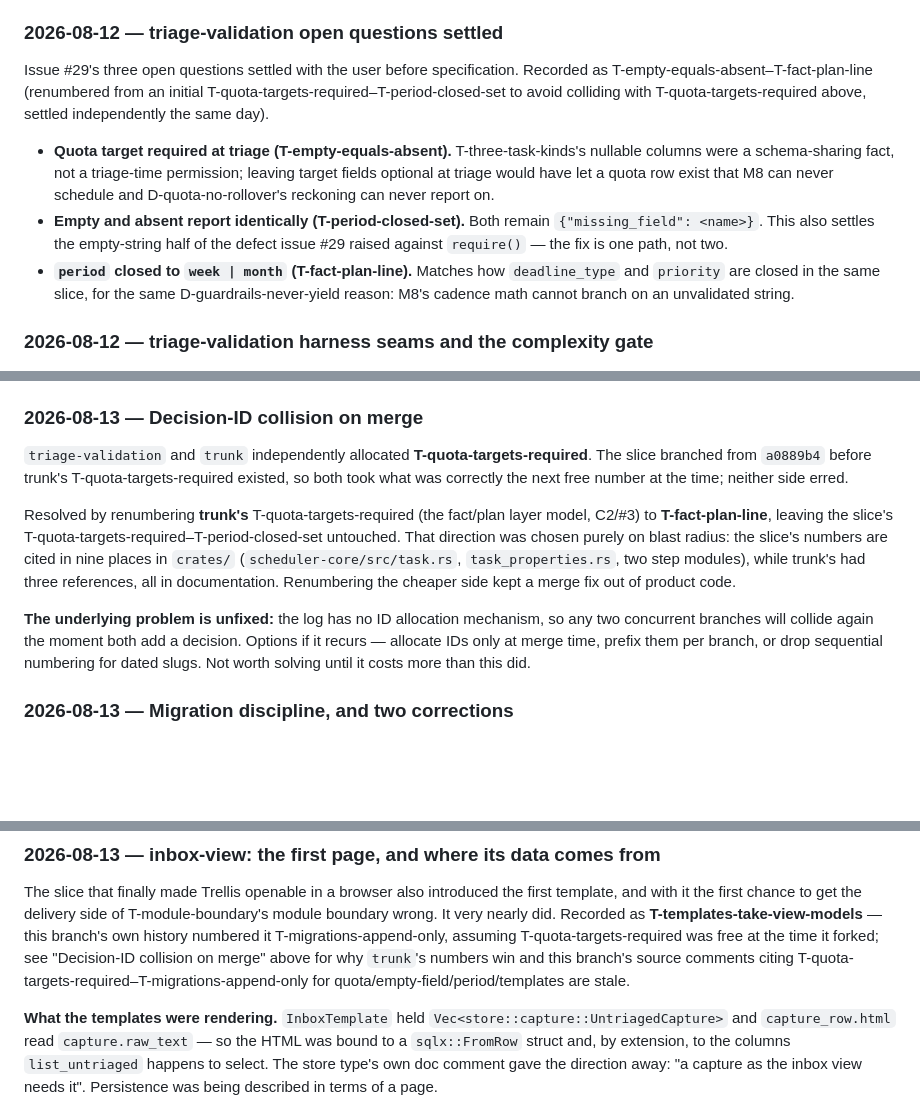
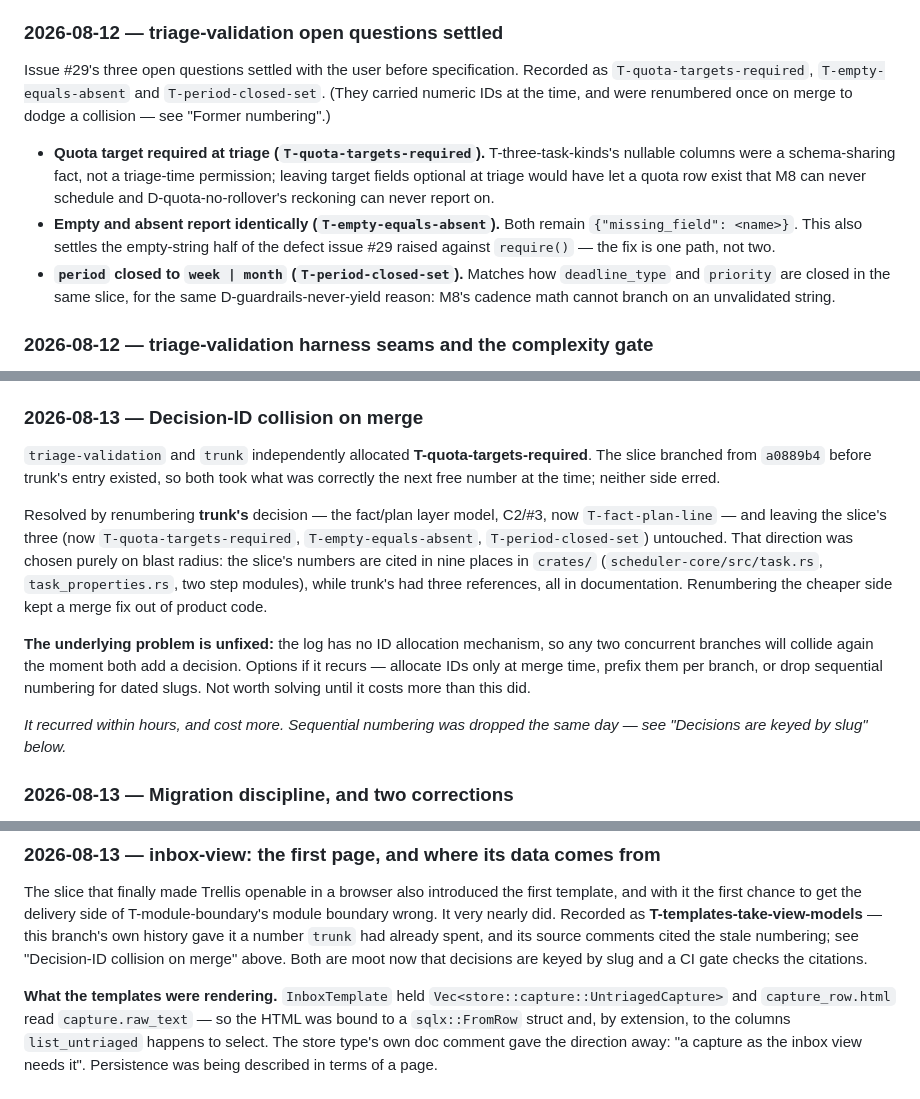
Before and after one commit to garrell-tech-solutions/trellis, a Markdown page: docs/decisions.md, 3 parts joined by grey strips. GitHub-like rendering; blank space fills up the shorter version.

Commit message:
By PM. Repair version notes corrupted by the slug substitution
The slug rename was applied blindly, including to passages that are ABOUT the
numbering. Three came out self-contradictory, and the worst -- the
triage-validation open-questions entry -- labelled each of its three decisions
with a slug that is now a different real decision. That is precisely the
failure mode slugs were adopted to prevent, reintroduced by the migration
itself.

Historical narratives about numbers are reworded to not depend on them.
Verified: every T-/D-/R- slug cited anywhere in the file resolves to a real
row, and no slug ranges survive.

Found by the citation-migration agent, which flagged it rather than
propagating it.

```diff
--- a/docs/decisions.md
+++ b/docs/decisions.md
@@ -314,17 +314,18 @@ for a criterion whose terms are undefined.
 ### 2026-08-12 — triage-validation open questions settled
 
 Issue #29's three open questions settled with the user before specification.
-Recorded as T-empty-equals-absent–T-fact-plan-line (renumbered from an initial T-quota-targets-required–T-period-closed-set to avoid colliding
-with T-quota-targets-required above, settled independently the same day).
+Recorded as `T-quota-targets-required`, `T-empty-equals-absent` and
+`T-period-closed-set`. (They carried numeric IDs at the time, and were
+renumbered once on merge to dodge a collision — see "Former numbering".)
 
-- **Quota target required at triage (T-empty-equals-absent).** T-three-task-kinds's nullable columns were a
+- **Quota target required at triage (`T-quota-targets-required`).** T-three-task-kinds's nullable columns were a
   schema-sharing fact, not a triage-time permission; leaving target fields
   optional at triage would have let a quota row exist that M8 can never
   schedule and D-quota-no-rollover's reckoning can never report on.
-- **Empty and absent report identically (T-period-closed-set).** Both remain
+- **Empty and absent report identically (`T-empty-equals-absent`).** Both remain
   `{"missing_field": <name>}`. This also settles the empty-string half of the
   defect issue #29 raised against `require()` — the fix is one path, not two.
-- **`period` closed to `week | month` (T-fact-plan-line).** Matches how `deadline_type` and
+- **`period` closed to `week | month` (`T-period-closed-set`).** Matches how `deadline_type` and
   `priority` are closed in the same slice, for the same D-guardrails-never-yield reason: M8's cadence
   math cannot branch on an unvalidated string.
 
@@ -395,11 +396,13 @@ coverage.
 ### 2026-08-13 — Decision-ID collision on merge
 
 `triage-validation` and `trunk` independently allocated **T-quota-targets-required**. The slice
-branched from `a0889b4` before trunk's T-quota-targets-required existed, so both took what was
+branched from `a0889b4` before trunk's entry existed, so both took what was
 correctly the next free number at the time; neither side erred.
 
-Resolved by renumbering **trunk's** T-quota-targets-required (the fact/plan layer model, C2/#3) to
-**T-fact-plan-line**, leaving the slice's T-quota-targets-required–T-period-closed-set untouched. That direction was chosen purely
+Resolved by renumbering **trunk's** decision — the fact/plan layer model, C2/#3,
+now `T-fact-plan-line` — and leaving the slice's three (now
+`T-quota-targets-required`, `T-empty-equals-absent`, `T-period-closed-set`)
+untouched. That direction was chosen purely
 on blast radius: the slice's numbers are cited in nine places in `crates/`
 (`scheduler-core/src/task.rs`, `task_properties.rs`, two step modules), while
 trunk's had three references, all in documentation. Renumbering the cheaper side
@@ -410,6 +413,9 @@ so any two concurrent branches will collide again the moment both add a
 decision. Options if it recurs — allocate IDs only at merge time, prefix them
 per branch, or drop sequential numbering for dated slugs. Not worth solving
 until it costs more than this did.
+
+*It recurred within hours, and cost more. Sequential numbering was dropped the
+same day — see "Decisions are keyed by slug" below.*
 
 ### 2026-08-13 — Migration discipline, and two corrections
 
@@ -469,10 +475,9 @@ specified.
 The slice that finally made Trellis openable in a browser also introduced the
 first template, and with it the first chance to get the delivery side of T-module-boundary's
 module boundary wrong. It very nearly did. Recorded as **T-templates-take-view-models** — this branch's
-own history numbered it T-migrations-append-only, assuming T-quota-targets-required was free at the time it forked; see
-"Decision-ID collision on merge" above for why `trunk`'s numbers win and this
-branch's source comments citing T-quota-targets-required–T-migrations-append-only for quota/empty-field/period/templates
-are stale.
+own history gave it a number `trunk` had already spent, and its source comments
+cited the stale numbering; see "Decision-ID collision on merge" above. Both are
+moot now that decisions are keyed by slug and a CI gate checks the citations.
 
 **What the templates were rendering.** `InboxTemplate` held
 `Vec<store::capture::UntriagedCapture>` and `capture_row.html` read
```
Also changed, not shown: other parts of docs/decisions.md (+4 -4 lines).
